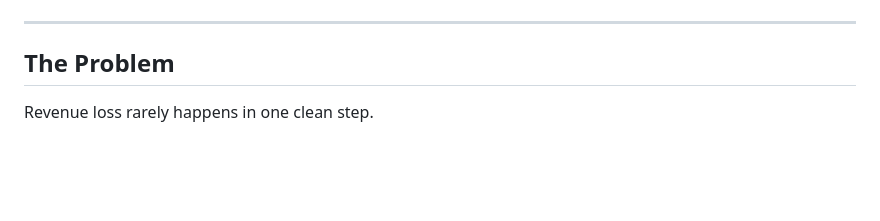
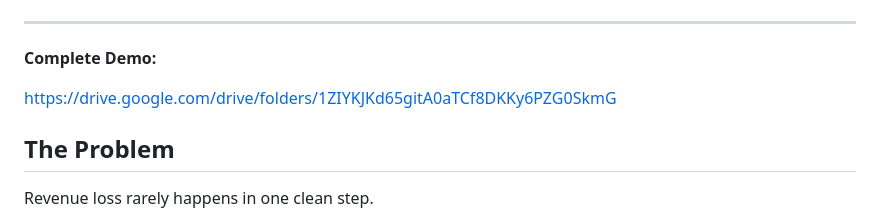
Before and after one commit to saanvims17/Revive-AI-, a Markdown page: README.md, the part around the change. GitHub-like rendering; blank space fills up the shorter version.

```diff
--- a/README.md
+++ b/README.md
@@ -12,6 +12,10 @@
 <img width="1000" height="500" alt="Dashboard " src="/data/Dashboard.jpg" />
 
 ---
+
+**Complete Demo:**
+
+https://drive.google.com/drive/folders/1ZIYKJKd65gitA0aTCf8DKKy6PZG0SkmG
 
 ## The Problem
 
```
